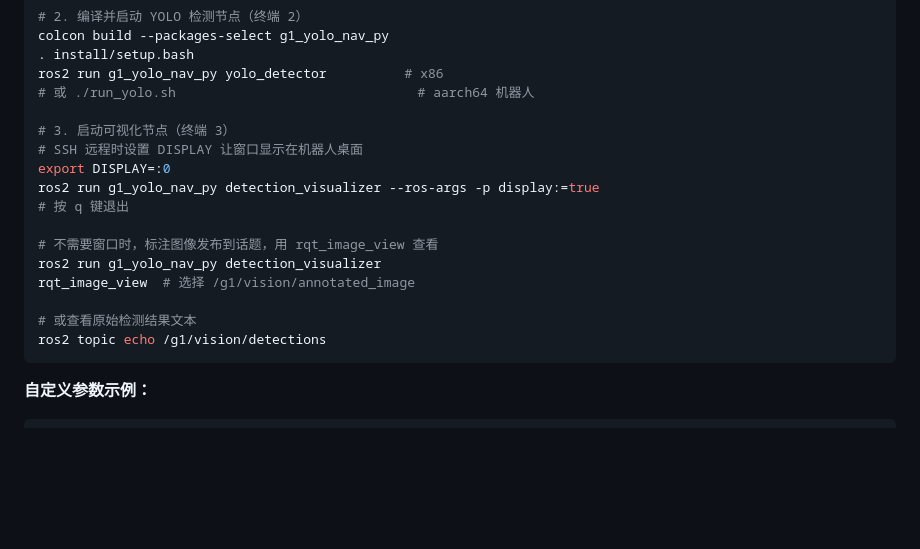
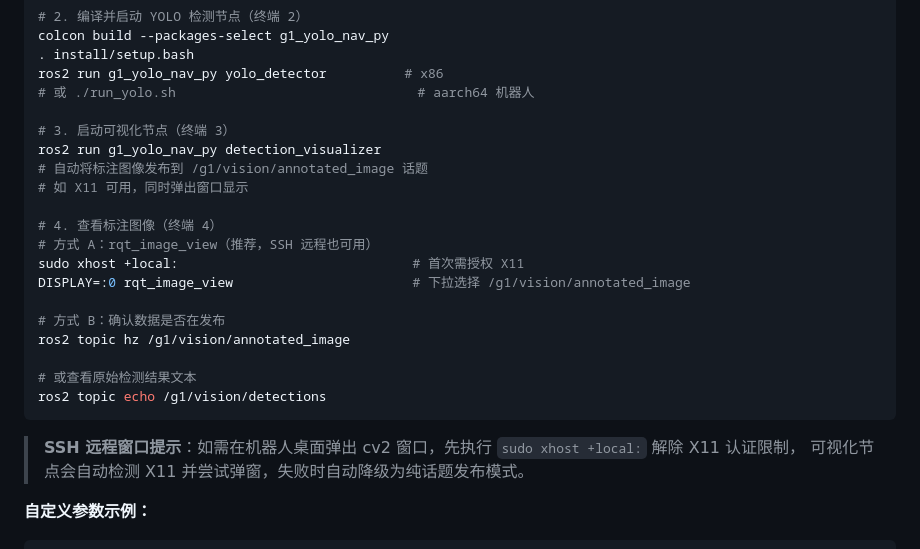
Before and after one commit to HunLi-X/manact_ws, a Markdown page: README.md, the part around the change. Drawn GitHub-style; blank space fills up the shorter version.

Commit message:
docs: 更新可视化节点使用说明

````diff
--- a/README.md
+++ b/README.md
@@ -134,18 +134,24 @@ ros2 run g1_yolo_nav_py yolo_detector          # x86
 # 或 ./run_yolo.sh                               # aarch64 机器人
 
 # 3. 启动可视化节点（终端 3）
-# SSH 远程时设置 DISPLAY 让窗口显示在机器人桌面
-export DISPLAY=:0
-ros2 run g1_yolo_nav_py detection_visualizer --ros-args -p display:=true
-# 按 q 键退出
+ros2 run g1_yolo_nav_py detection_visualizer
+# 自动将标注图像发布到 /g1/vision/annotated_image 话题
+# 如 X11 可用，同时弹出窗口显示
 
-# 不需要窗口时，标注图像发布到话题，用 rqt_image_view 查看
-ros2 run g1_yolo_nav_py detection_visualizer
-rqt_image_view  # 选择 /g1/vision/annotated_image
+# 4. 查看标注图像（终端 4）
+# 方式 A：rqt_image_view（推荐，SSH 远程也可用）
+sudo xhost +local:                              # 首次需授权 X11
+DISPLAY=:0 rqt_image_view                       # 下拉选择 /g1/vision/annotated_image
+
+# 方式 B：确认数据是否在发布
+ros2 topic hz /g1/vision/annotated_image
 
 # 或查看原始检测结果文本
 ros2 topic echo /g1/vision/detections
 ```
+
+> **SSH 远程窗口提示**：如需在机器人桌面弹出 cv2 窗口，先执行 `sudo xhost +local:` 解除 X11 认证限制，
+> 可视化节点会自动检测 X11 并尝试弹窗，失败时自动降级为纯话题发布模式。
 
 **自定义参数示例：**
 
````
